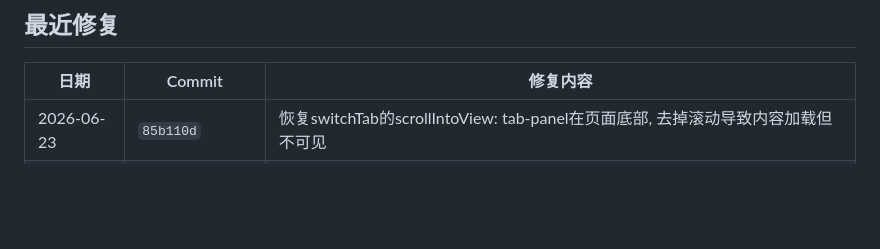
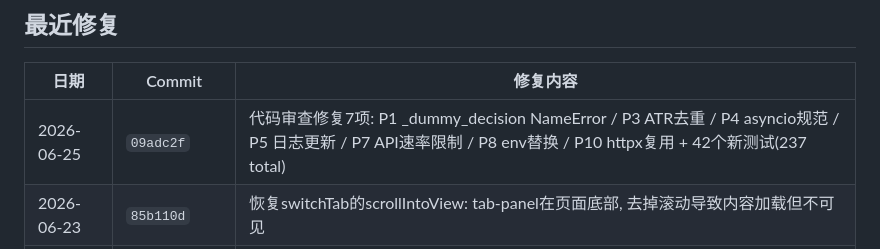
Before and after one commit to mygaga2024/market-trace-v6, a Markdown page: PROJECT_STATUS.md, the part around the change. Drawn GitHub-style; blank space fills up the shorter version.

Commit message:
docs: update PROJECT_STATUS with review fix

```diff
--- a/PROJECT_STATUS.md
+++ b/PROJECT_STATUS.md
@@ -13,6 +13,7 @@
 
 | 日期 | Commit | 修复内容 |
 |------|--------|---------|
+| 2026-06-25 | `09adc2f` | 代码审查修复7项: P1 _dummy_decision NameError / P3 ATR去重 / P4 asyncio规范 / P5 日志更新 / P7 API速率限制 / P8 env替换 / P10 httpx复用 + 42个新测试(237 total) |
 | 2026-06-23 | `85b110d` | 恢复switchTab的scrollIntoView: tab-panel在页面底部, 去掉滚动导致内容加载但不可见 |
 | 2026-06-23 | `5e33f33` | 健康检查/状态详情/系统日志/帮助4标签移至右上角诊股输入框上方工具栏 |
 | 2026-06-23 | `7a86250` | 新增大盘指数+涨跌家数+全局时间北京时区修复+指数卡片5列丰富布局(代码/价格/涨跌额/涨跌幅/成交量) |
```
